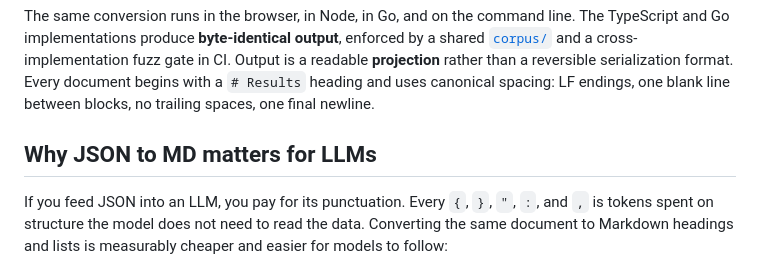
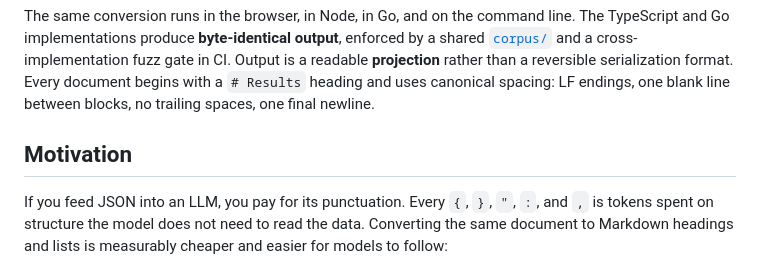
Before and after one commit to rajnandan1/json-to-md, a Markdown page: README.md, the part around the change. Rendered like a GitHub page.

Commit message:
Rename section 'Why JSON to MD matters for LLMs' to 'Motivation'

```diff
--- a/README.md
+++ b/README.md
@@ -9,7 +9,7 @@ Convert one JSON document into deterministic, human-readable [GitHub Flavored Ma
 
 The same conversion runs in the browser, in Node, in Go, and on the command line. The TypeScript and Go implementations produce **byte-identical output**, enforced by a shared [`corpus/`](corpus/) and a cross-implementation fuzz gate in CI. Output is a readable **projection** rather than a reversible serialization format. Every document begins with a `# Results` heading and uses canonical spacing: LF endings, one blank line between blocks, no trailing spaces, one final newline.
 
-## Why JSON to MD matters for LLMs
+## Motivation
 
 If you feed JSON into an LLM, you pay for its punctuation. Every `{`, `}`, `"`,
 `:`, and `,` is tokens spent on structure the model does not need to read the
```
